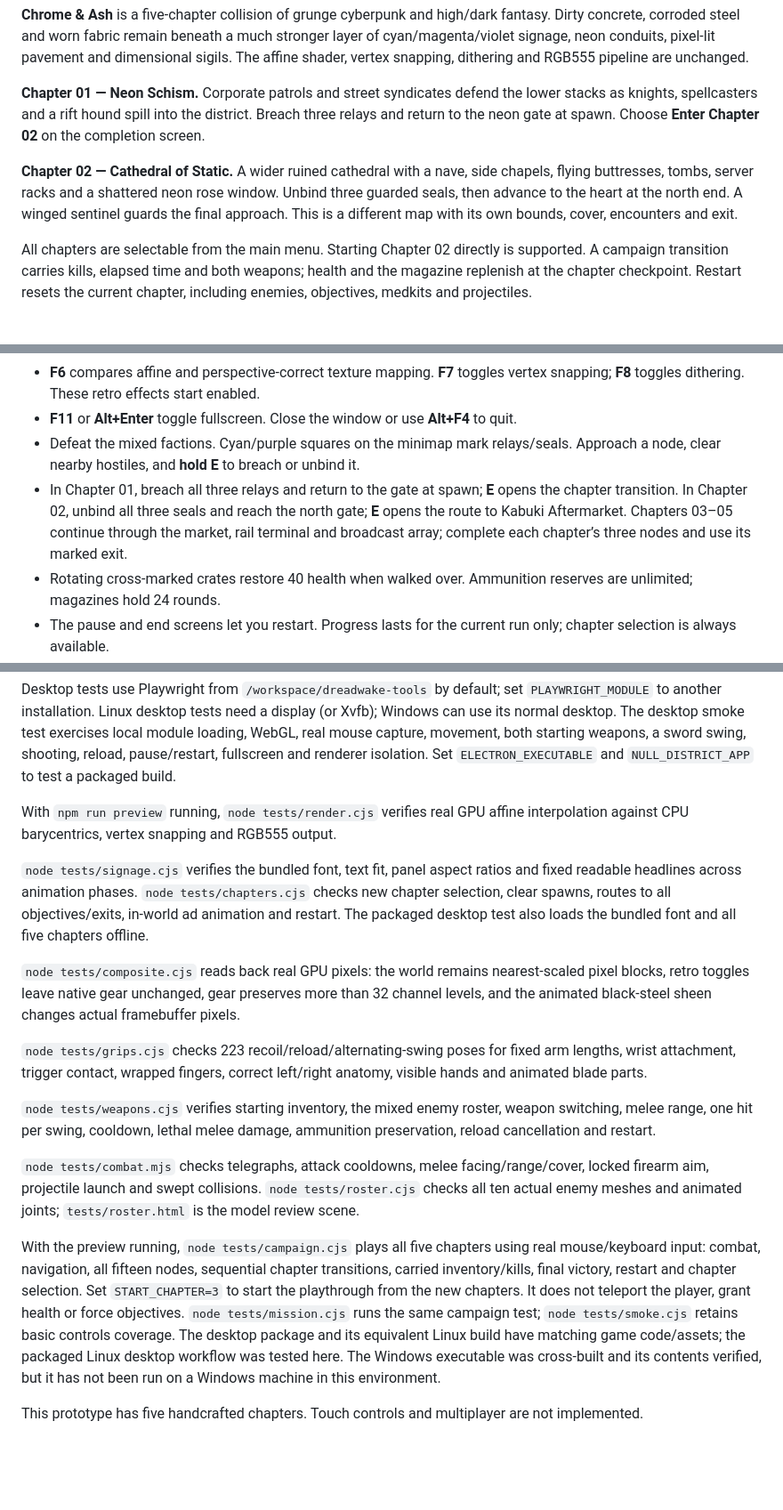
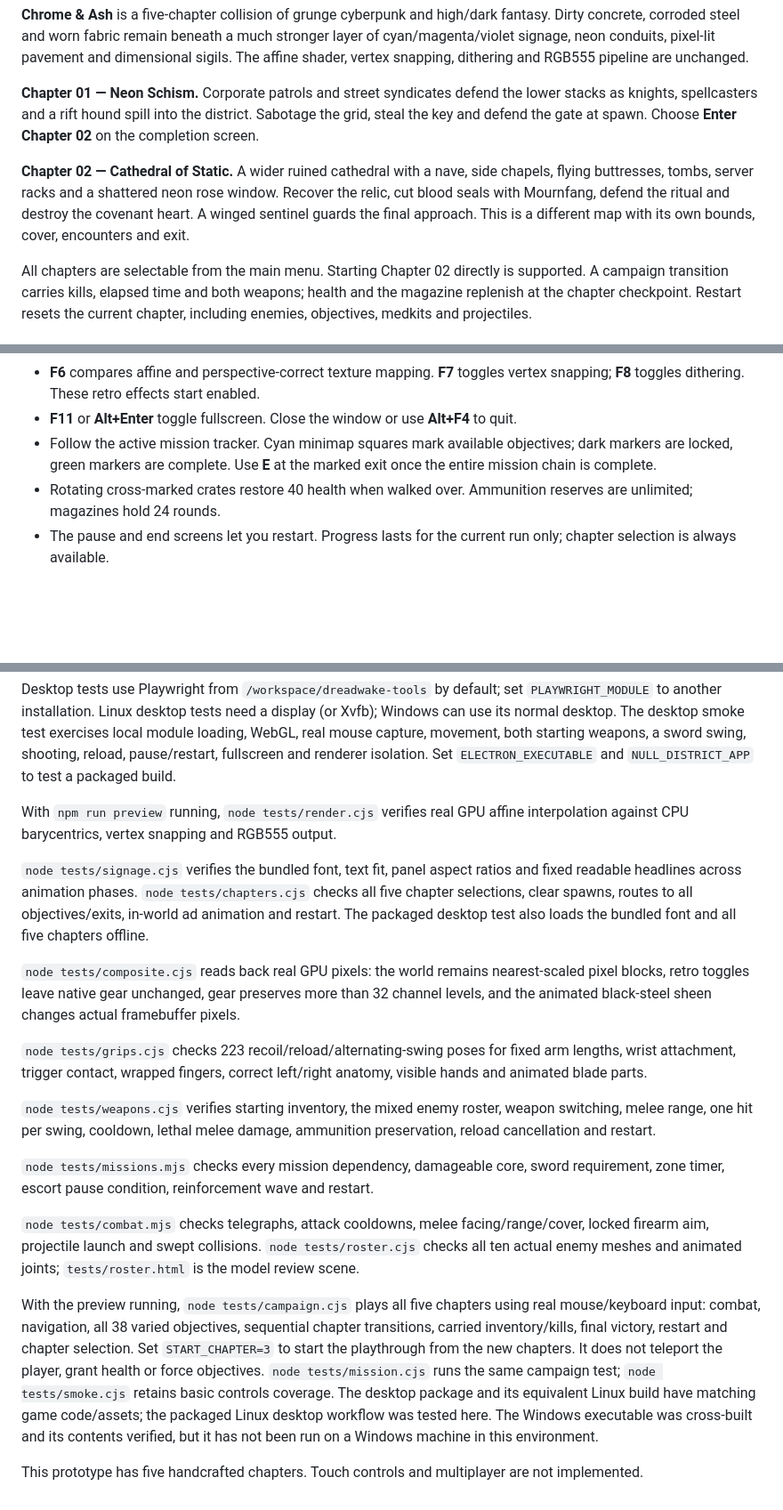
Before and after one commit to jirotwo-create/browser-game, a Markdown page: null-district/README.md, 3 parts joined by grey strips. Shown: that part at 89% size. Rendered like a GitHub page; blank space fills up the shorter version.

```diff
--- a/null-district/README.md
+++ b/null-district/README.md
@@ -46,9 +54,9 @@ All ten enemy types now use raised triangular surface topology, with more anatom
 
 **Chrome & Ash** is a five-chapter collision of grunge cyberpunk and high/dark fantasy. Dirty concrete, corroded steel and worn fabric remain beneath a much stronger layer of cyan/magenta/violet signage, neon conduits, pixel-lit pavement and dimensional sigils. The affine shader, vertex snapping, dithering and RGB555 pipeline are unchanged.
 
-**Chapter 01 — Neon Schism.** Corporate patrols and street syndicates defend the lower stacks as knights, spellcasters and a rift hound spill into the district. Breach three relays and return to the neon gate at spawn. Choose **Enter Chapter 02** on the completion screen.
+**Chapter 01 — Neon Schism.** Corporate patrols and street syndicates defend the lower stacks as knights, spellcasters and a rift hound spill into the district. Sabotage the grid, steal the key and defend the gate at spawn. Choose **Enter Chapter 02** on the completion screen.
 
-**Chapter 02 — Cathedral of Static.** A wider ruined cathedral with a nave, side chapels, flying buttresses, tombs, server racks and a shattered neon rose window. Unbind three guarded seals, then advance to the heart at the north end. A winged sentinel guards the final approach. This is a different map with its own bounds, cover, encounters and exit.
+**Chapter 02 — Cathedral of Static.** A wider ruined cathedral with a nave, side chapels, flying buttresses, tombs, server racks and a shattered neon rose window. Recover the relic, cut blood seals with Mournfang, defend the ritual and destroy the covenant heart. A winged sentinel guards the final approach. This is a different map with its own bounds, cover, encounters and exit.
 
 All chapters are selectable from the main menu. Starting Chapter 02 directly is supported. A campaign transition carries kills, elapsed time and both weapons; health and the magazine replenish at the chapter checkpoint. Restart resets the current chapter, including enemies, objectives, medkits and projectiles.
 
@@ -87,8 +95,7 @@ Requires **64-bit Windows 10 or Windows 11**, a graphics driver with WebGL suppo
 - **Shift** sprint, **Space** jump, **R** reload, **Escape** pause.
 - **F6** compares affine and perspective-correct texture mapping. **F7** toggles vertex snapping; **F8** toggles dithering. These retro effects start enabled.
 - **F11** or **Alt+Enter** toggle fullscreen. Close the window or use **Alt+F4** to quit.
-- Defeat the mixed factions. Cyan/purple squares on the minimap mark relays/seals. Approach a node, clear nearby hostiles, and **hold E** to breach or unbind it.
-- In Chapter 01, breach all three relays and return to the gate at spawn; **E** opens the chapter transition. In Chapter 02, unbind all three seals and reach the north gate; **E** opens the route to Kabuki Aftermarket. Chapters 03–05 continue through the market, rail terminal and broadcast array; complete each chapter’s three nodes and use its marked exit.
+- Follow the active mission tracker. Cyan minimap squares mark available objectives; dark markers are locked, green markers are complete. Use **E** at the marked exit once the entire mission chain is complete.
 - Rotating cross-marked crates restore 40 health when walked over. Ammunition reserves are unlimited; magazines hold 24 rounds.
 - The pause and end screens let you restart. Progress lasts for the current run only; chapter selection is always available.
 
@@ -127,7 +134,7 @@ Desktop tests use Playwright from `/workspace/dreadwake-tools` by default; set `
 
 With `npm run preview` running, `node tests/render.cjs` verifies real GPU affine interpolation against CPU barycentrics, vertex snapping and RGB555 output.
 
-`node tests/signage.cjs` verifies the bundled font, text fit, panel aspect ratios and fixed readable headlines across animation phases. `node tests/chapters.cjs` checks new chapter selection, clear spawns, routes to all objectives/exits, in-world ad animation and restart. The packaged desktop test also loads the bundled font and all five chapters offline.
+`node tests/signage.cjs` verifies the bundled font, text fit, panel aspect ratios and fixed readable headlines across animation phases. `node tests/chapters.cjs` checks all five chapter selections, clear spawns, routes to all objectives/exits, in-world ad animation and restart. The packaged desktop test also loads the bundled font and all five chapters offline.
 
 `node tests/composite.cjs` reads back real GPU pixels: the world remains nearest-scaled pixel blocks, retro toggles leave native gear unchanged, gear preserves more than 32 channel levels, and the animated black-steel sheen changes actual framebuffer pixels.
 
@@ -135,8 +142,10 @@ With `npm run preview` running, `node tests/render.cjs` verifies real GPU affine
 
 `node tests/weapons.cjs` verifies starting inventory, the mixed enemy roster, weapon switching, melee range, one hit per swing, cooldown, lethal melee damage, ammunition preservation, reload cancellation and restart.
 
+`node tests/missions.mjs` checks every mission dependency, damageable core, sword requirement, zone timer, escort pause condition, reinforcement wave and restart.
+
 `node tests/combat.mjs` checks telegraphs, attack cooldowns, melee facing/range/cover, locked firearm aim, projectile launch and swept collisions. `node tests/roster.cjs` checks all ten actual enemy meshes and animated joints; `tests/roster.html` is the model review scene.
 
-With the preview running, `node tests/campaign.cjs` plays all five chapters using real mouse/keyboard input: combat, navigation, all fifteen nodes, sequential chapter transitions, carried inventory/kills, final victory, restart and chapter selection. Set `START_CHAPTER=3` to start the playthrough from the new chapters. It does not teleport the player, grant health or force objectives. `node tests/mission.cjs` runs the same campaign test; `node tests/smoke.cjs` retains basic controls coverage. The desktop package and its equivalent Linux build have matching game code/assets; the packaged Linux desktop workflow was tested here. The Windows executable was cross-built and its contents verified, but it has not been run on a Windows machine in this environment.
+With the preview running, `node tests/campaign.cjs` plays all five chapters using real mouse/keyboard input: combat, navigation, all 38 varied objectives, sequential chapter transitions, carried inventory/kills, final victory, restart and chapter selection. Set `START_CHAPTER=3` to start the playthrough from the new chapters. It does not teleport the player, grant health or force objectives. `node tests/mission.cjs` runs the same campaign test; `node tests/smoke.cjs` retains basic controls coverage. The desktop package and its equivalent Linux build have matching game code/assets; the packaged Linux desktop workflow was tested here. The Windows executable was cross-built and its contents verified, but it has not been run on a Windows machine in this environment.
 
 This prototype has five handcrafted chapters. Touch controls and multiplayer are not implemented.
```
Also changed, not shown: other parts of null-district/README.md (+18 -10 lines), null-district/graphics/README.md (+4 -0 lines), null-district/screenshots/near-ground-relief.png (added), 17 other files.
